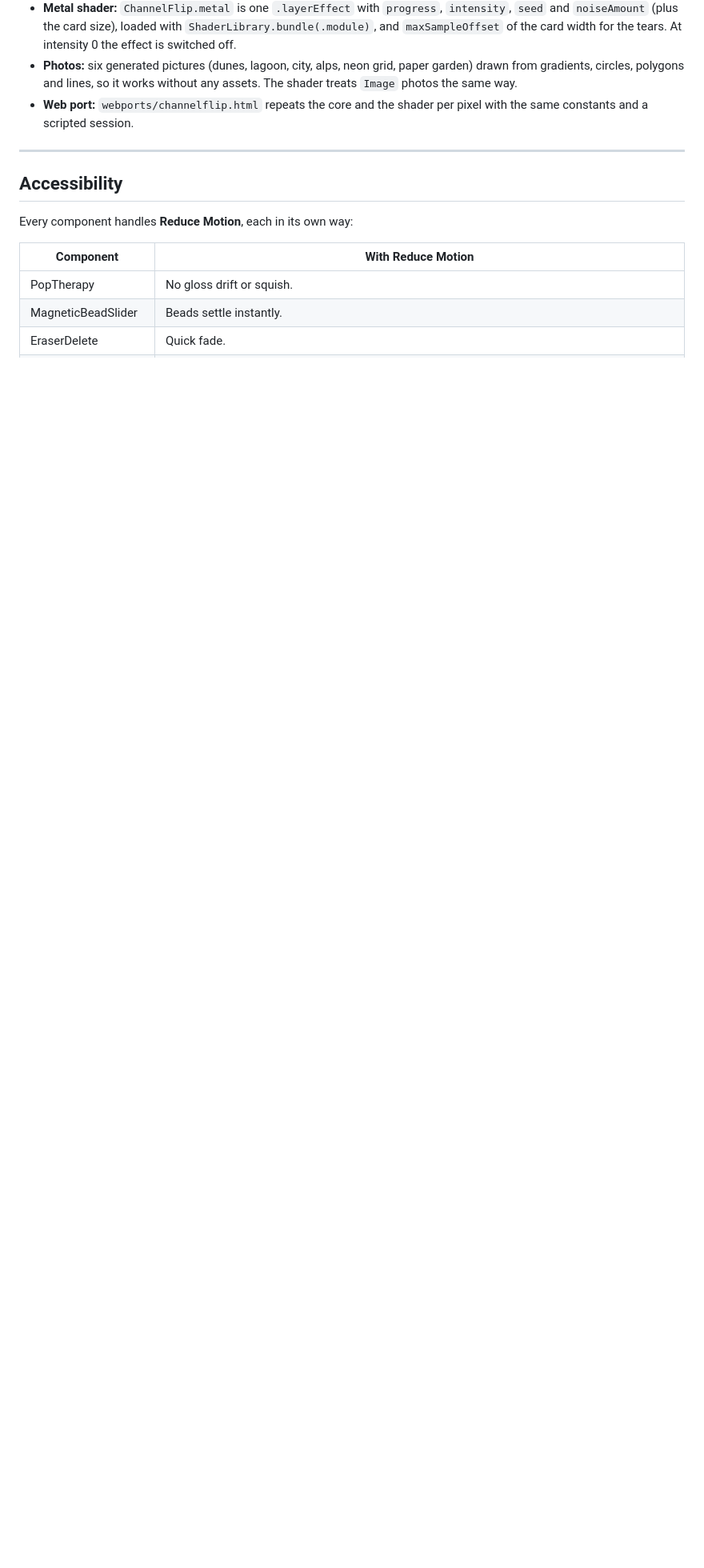
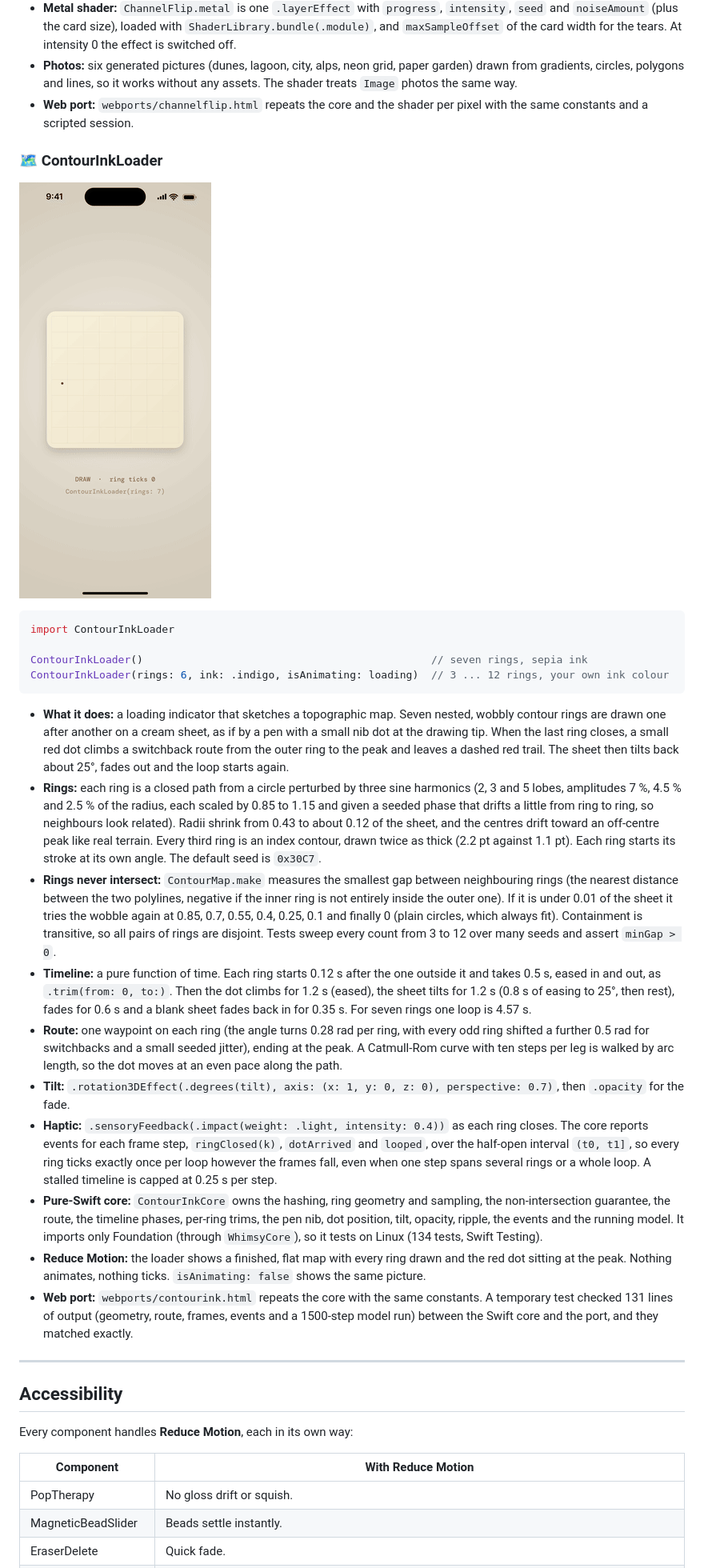
Before and after one commit to Ripnrip/whimsy-ui, a Markdown page: README.md, the part around one of its changes. Shown at 80% size. Drawn GitHub-style; pictures changed too: docs/contourink.gif (added); blank space fills up the shorter version.

````diff
--- a/README.md
+++ b/README.md
@@ -925,6 +926,45 @@ ChannelFlipCard(images: [Image("a"), Image("b")])   // your own, with optional c
   lines, so it works without any assets. The shader treats `Image` photos the same way.
 - **Web port:** `webports/channelflip.html` repeats the core and the shader per pixel with the same constants and a scripted session.
 
+### 🗺️ ContourInkLoader
+
+![ContourInkLoader](docs/contourink.gif)
+
+```swift
+import ContourInkLoader
+
+ContourInkLoader()                                              // seven rings, sepia ink
+ContourInkLoader(rings: 6, ink: .indigo, isAnimating: loading)  // 3 ... 12 rings, your own ink colour
+```
+
+- **What it does:** a loading indicator that sketches a topographic map. Seven nested, wobbly contour rings are drawn one after
+  another on a cream sheet, as if by a pen with a small nib dot at the drawing tip. When the last ring closes, a small red dot climbs a
+  switchback route from the outer ring to the peak and leaves a dashed red trail. The sheet then tilts back about 25°, fades out and the loop starts again.
+- **Rings:** each ring is a closed path from a circle perturbed by three sine harmonics (2, 3 and 5 lobes, amplitudes 7 %, 4.5 % and 2.5 %
+  of the radius, each scaled by 0.85 to 1.15 and given a seeded phase that drifts a little from ring to ring, so neighbours look related).
+  Radii shrink from 0.43 to about 0.12 of the sheet, and the centres drift toward an off-centre peak like real terrain. Every third ring is an
+  index contour, drawn twice as thick (2.2 pt against 1.1 pt). Each ring starts its stroke at its own angle. The default seed is `0x30C7`.
+- **Rings never intersect:** `ContourMap.make` measures the smallest gap between neighbouring rings (the nearest distance between the two
+  polylines, negative if the inner ring is not entirely inside the outer one). If it is under 0.01 of the sheet it tries the wobble again at
+  0.85, 0.7, 0.55, 0.4, 0.25, 0.1 and finally 0 (plain circles, which always fit). Containment is transitive, so all pairs of rings are disjoint. Tests sweep
+  every count from 3 to 12 over many seeds and assert `minGap > 0`.
+- **Timeline:** a pure function of time. Each ring starts 0.12 s after the one outside it and takes 0.5 s, eased in and out, as `.trim(from: 0, to:)`.
+  Then the dot climbs for 1.2 s (eased), the sheet tilts for 1.2 s (0.8 s of easing to 25°, then rest), fades for 0.6 s and a blank sheet
+  fades back in for 0.35 s. For seven rings one loop is 4.57 s.
+- **Route:** one waypoint on each ring (the angle turns 0.28 rad per ring, with every odd ring shifted a further 0.5 rad for switchbacks and a small seeded
+  jitter), ending at the peak. A Catmull-Rom curve with ten steps per leg is walked by arc length, so the dot moves at an even pace along the path.
+- **Tilt:** `.rotation3DEffect(.degrees(tilt), axis: (x: 1, y: 0, z: 0), perspective: 0.7)`, then `.opacity` for the fade.
+- **Haptic:** `.sensoryFeedback(.impact(weight: .light, intensity: 0.4))` as each ring closes. The core reports events for each frame step,
+  `ringClosed(k)`, `dotArrived` and `looped`, over the half-open interval `(t0, t1]`, so every ring ticks exactly once per loop however the frames
+  fall, even when one step spans several rings or a whole loop. A stalled timeline is capped at 0.25 s per step.
+- **Pure-Swift core:** `ContourInkCore` owns the hashing, ring geometry and sampling, the non-intersection guarantee, the route, the
+  timeline phases, per-ring trims, the pen nib, dot position, tilt, opacity, ripple, the events and the running model. It imports only Foundation
+  (through `WhimsyCore`), so it tests on Linux (134 tests, Swift Testing).
+- **Reduce Motion:** the loader shows a finished, flat map with every ring drawn and the red dot sitting at the peak. Nothing animates, nothing ticks.
+  `isAnimating: false` shows the same picture.
+- **Web port:** `webports/contourink.html` repeats the core with the same constants. A temporary test checked 131 lines of output (geometry, route, frames, events and a
+  1500-step model run) between the Swift core and the port, and they matched exactly.
+
 ---
 
 ## Accessibility
````
Also changed, not shown: other parts of README.md (+9 -6 lines), 12 other files.
